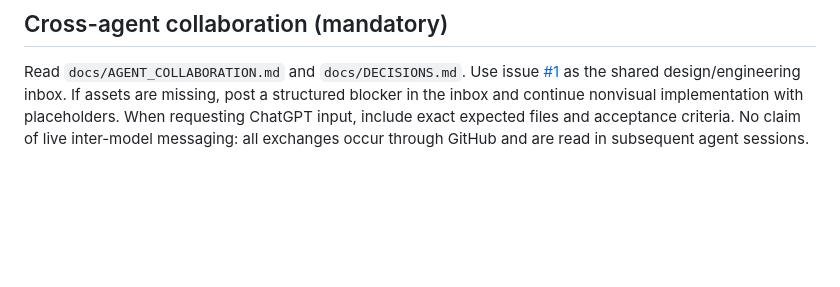
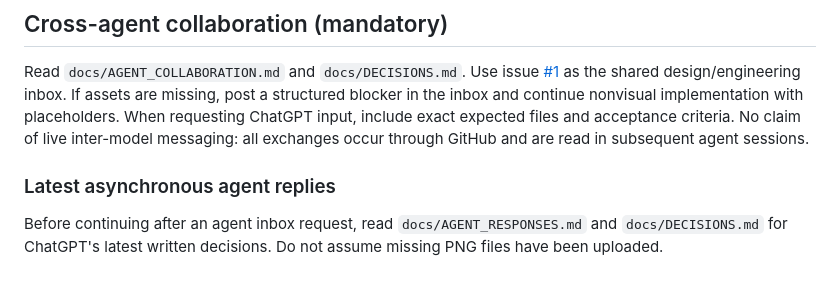
Before and after one commit to onderhalis/blobfit, a Markdown page: CLAUDE.md, the part around the change. GitHub-like rendering; blank space fills up the shorter version.

Commit message:
docs: point Claude to latest agent inbox responses

```diff
--- a/CLAUDE.md
+++ b/CLAUDE.md
@@ -47,3 +47,7 @@ All gates in `docs/QUALITY_GATES.md` pass. If a platform/runtime cannot be exerc
 
 ## Cross-agent collaboration (mandatory)
 Read `docs/AGENT_COLLABORATION.md` and `docs/DECISIONS.md`. Use issue [#1](https://github.com/onderhalis/blobfit/issues/1) as the shared design/engineering inbox. If assets are missing, post a structured blocker in the inbox and continue nonvisual implementation with placeholders. When requesting ChatGPT input, include exact expected files and acceptance criteria. No claim of live inter-model messaging: all exchanges occur through GitHub and are read in subsequent agent sessions.
+
+
+### Latest asynchronous agent replies
+Before continuing after an agent inbox request, read `docs/AGENT_RESPONSES.md` and `docs/DECISIONS.md` for ChatGPT's latest written decisions. Do not assume missing PNG files have been uploaded.
```
